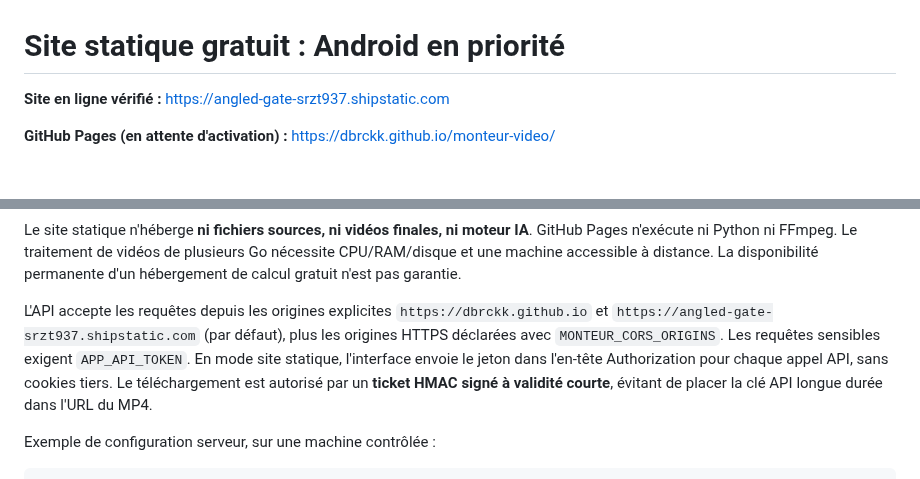
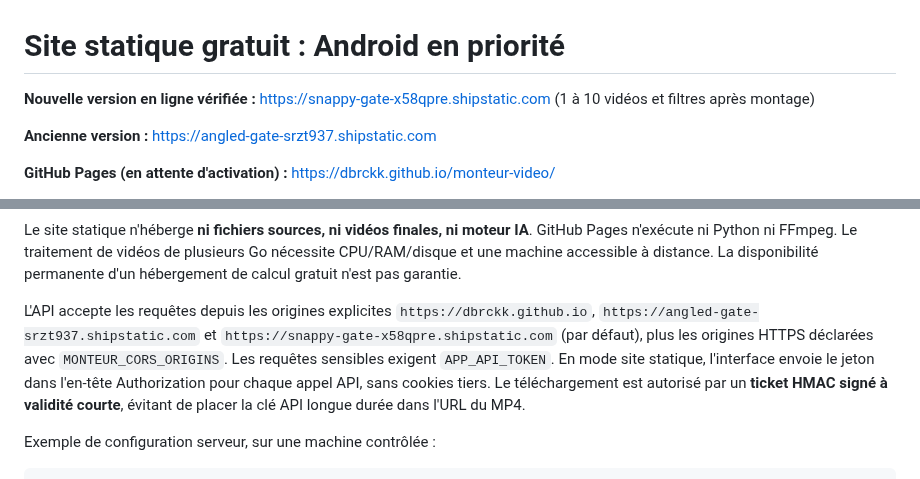
Before and after one commit to dbrckk/monteur-video, a Markdown page: docs/STATIC_HOSTING.md, 2 parts joined by grey strips. Rendered like a GitHub page; blank space fills up the shorter version.

Commit message:
docs: link verified static mobile V2 preview and supported origin

```diff
--- a/docs/STATIC_HOSTING.md
+++ b/docs/STATIC_HOSTING.md
@@ -1,6 +1,8 @@
 # Site statique gratuit : Android en priorité
 
-**Site en ligne vérifié :** https://angled-gate-srzt937.shipstatic.com
+**Nouvelle version en ligne vérifiée :** https://snappy-gate-x58qpre.shipstatic.com (1 à 10 vidéos et filtres après montage)
+
+**Ancienne version :** https://angled-gate-srzt937.shipstatic.com
 
 **GitHub Pages (en attente d'activation) :** https://dbrckk.github.io/monteur-video/
 
@@ -36,7 +38,7 @@ Chrome Android -> hébergeur statique gratuit (GitHub Pages / ShipStatic)
 
 Le site statique n'héberge **ni fichiers sources, ni vidéos finales, ni moteur IA**. GitHub Pages n'exécute ni Python ni FFmpeg. Le traitement de vidéos de plusieurs Go nécessite CPU/RAM/disque et une machine accessible à distance. La disponibilité permanente d'un hébergement de calcul gratuit n'est pas garantie.
 
-L'API accepte les requêtes depuis les origines explicites `https://dbrckk.github.io` et `https://angled-gate-srzt937.shipstatic.com` (par défaut), plus les origines HTTPS déclarées avec `MONTEUR_CORS_ORIGINS`. Les requêtes sensibles exigent `APP_API_TOKEN`. En mode site statique, l'interface envoie le jeton dans l'en-tête Authorization pour chaque appel API, sans cookies tiers. Le téléchargement est autorisé par un **ticket HMAC signé à validité courte**, évitant de placer la clé API longue durée dans l'URL du MP4.
+L'API accepte les requêtes depuis les origines explicites `https://dbrckk.github.io`, `https://angled-gate-srzt937.shipstatic.com` et `https://snappy-gate-x58qpre.shipstatic.com` (par défaut), plus les origines HTTPS déclarées avec `MONTEUR_CORS_ORIGINS`. Les requêtes sensibles exigent `APP_API_TOKEN`. En mode site statique, l'interface envoie le jeton dans l'en-tête Authorization pour chaque appel API, sans cookies tiers. Le téléchargement est autorisé par un **ticket HMAC signé à validité courte**, évitant de placer la clé API longue durée dans l'URL du MP4.
 
 Exemple de configuration serveur, sur une machine contrôlée :
 
```
